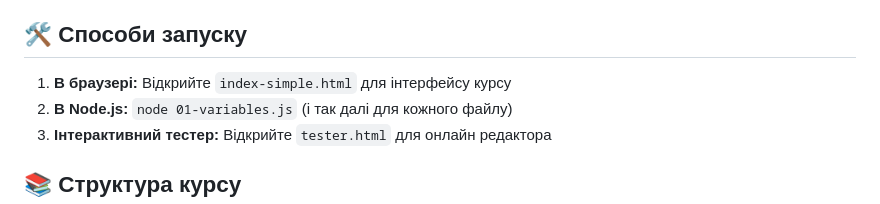
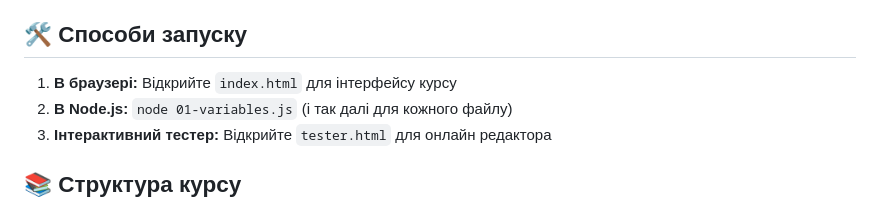
Before and after one commit to rubin666666/javascript-course, a Markdown page: js-basics/README.md, the part around the change. Drawn GitHub-style.

Commit message:
Fix: Update README to reference correct HTML file
- Change index-simple.html to index.html in documentation
- Remove reference to non-existent file

```diff
--- a/js-basics/README.md
+++ b/js-basics/README.md
@@ -9,7 +9,7 @@
 - **Закріплення:** ще 5-10 годин самостійної роботи
 
 ## 🛠️ Способи запуску
-1. **В браузері:** Відкрийте `index-simple.html` для інтерфейсу курсу
+1. **В браузері:** Відкрийте `index.html` для інтерфейсу курсу
 2. **В Node.js:** `node 01-variables.js` (і так далі для кожного файлу)
 3. **Інтерактивний тестер:** Відкрийте `tester.html` для онлайн редактора
 
```
